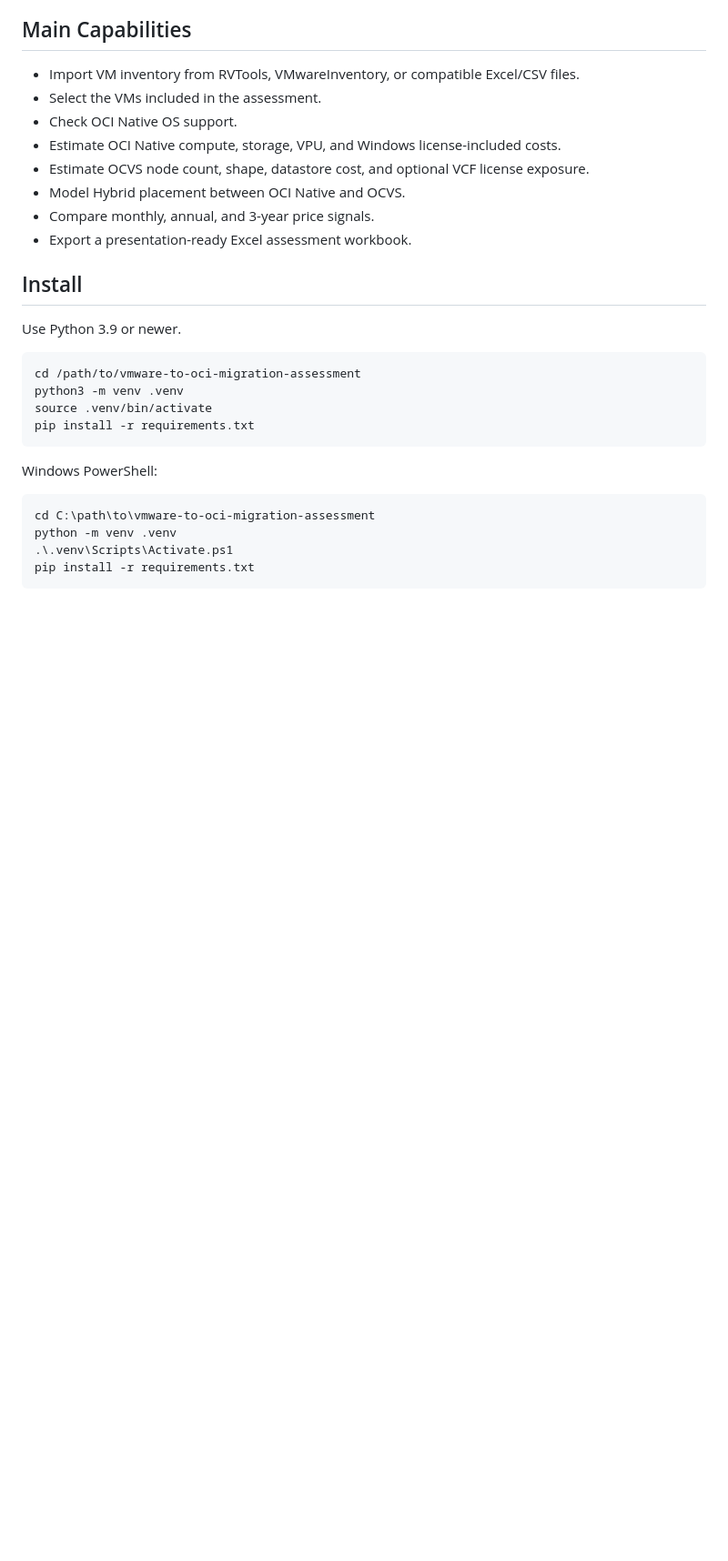
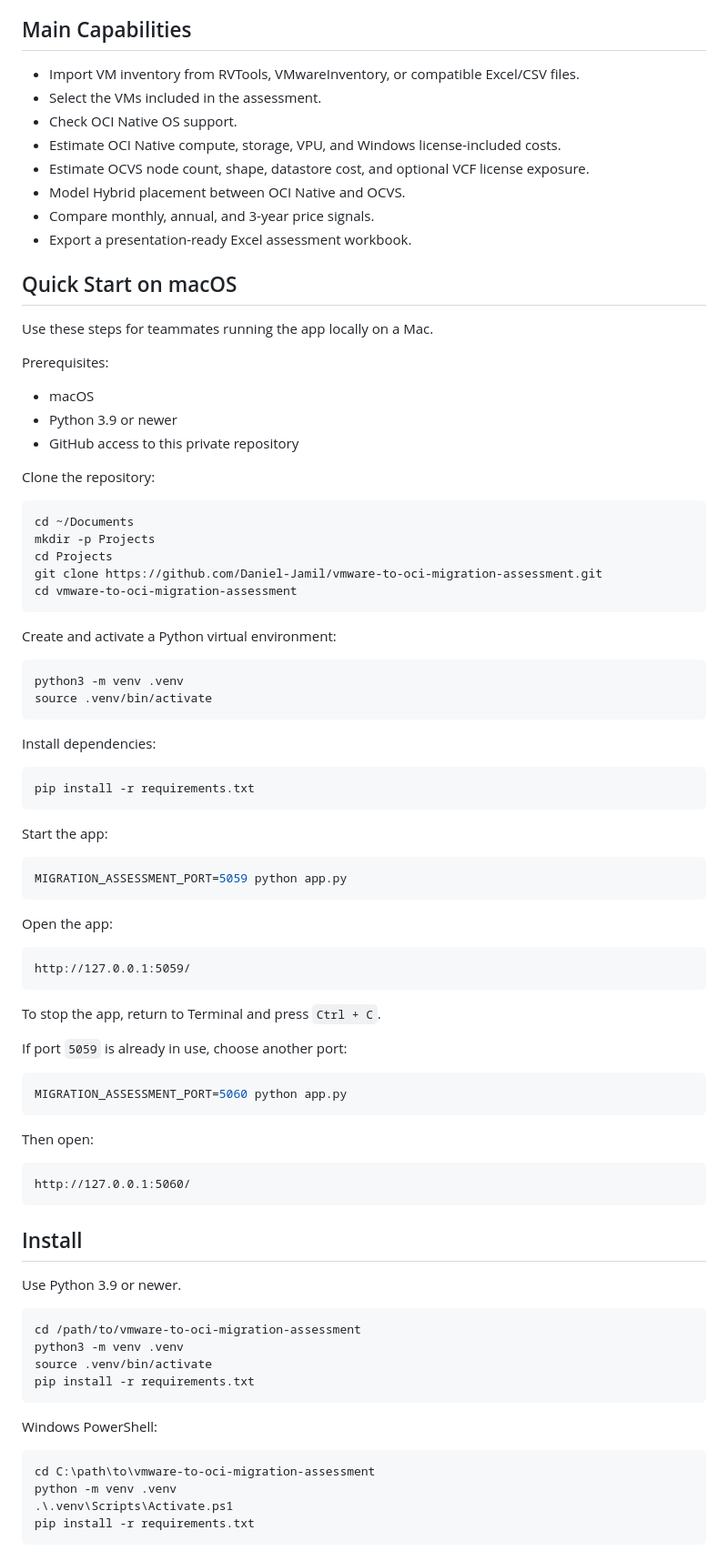
Before and after one commit to Daniel-Jamil/vmware-to-oci-migration-assessment, a Markdown page: readme.MD, the part around the change. Shown at 91% size. Rendered like a GitHub page; blank space fills up the shorter version.

Commit message:
Add macOS run instructions

````diff
--- a/readme.MD
+++ b/readme.MD
@@ -24,6 +24,65 @@ This application was originally based on an internal VMware-to-OCI sizing utilit
 - Model Hybrid placement between OCI Native and OCVS.
 - Compare monthly, annual, and 3-year price signals.
 - Export a presentation-ready Excel assessment workbook.
+
+## Quick Start on macOS
+
+Use these steps for teammates running the app locally on a Mac.
+
+Prerequisites:
+
+- macOS
+- Python 3.9 or newer
+- GitHub access to this private repository
+
+Clone the repository:
+
+```bash
+cd ~/Documents
+mkdir -p Projects
+cd Projects
+git clone https://github.com/Daniel-Jamil/vmware-to-oci-migration-assessment.git
+cd vmware-to-oci-migration-assessment
+```
+
+Create and activate a Python virtual environment:
+
+```bash
+python3 -m venv .venv
+source .venv/bin/activate
+```
+
+Install dependencies:
+
+```bash
+pip install -r requirements.txt
+```
+
+Start the app:
+
+```bash
+MIGRATION_ASSESSMENT_PORT=5059 python app.py
+```
+
+Open the app:
+
+```text
+http://127.0.0.1:5059/
+```
+
+To stop the app, return to Terminal and press `Ctrl + C`.
+
+If port `5059` is already in use, choose another port:
+
+```bash
+MIGRATION_ASSESSMENT_PORT=5060 python app.py
+```
+
+Then open:
+
+```text
+http://127.0.0.1:5060/
+```
 
 ## Install
 
````
